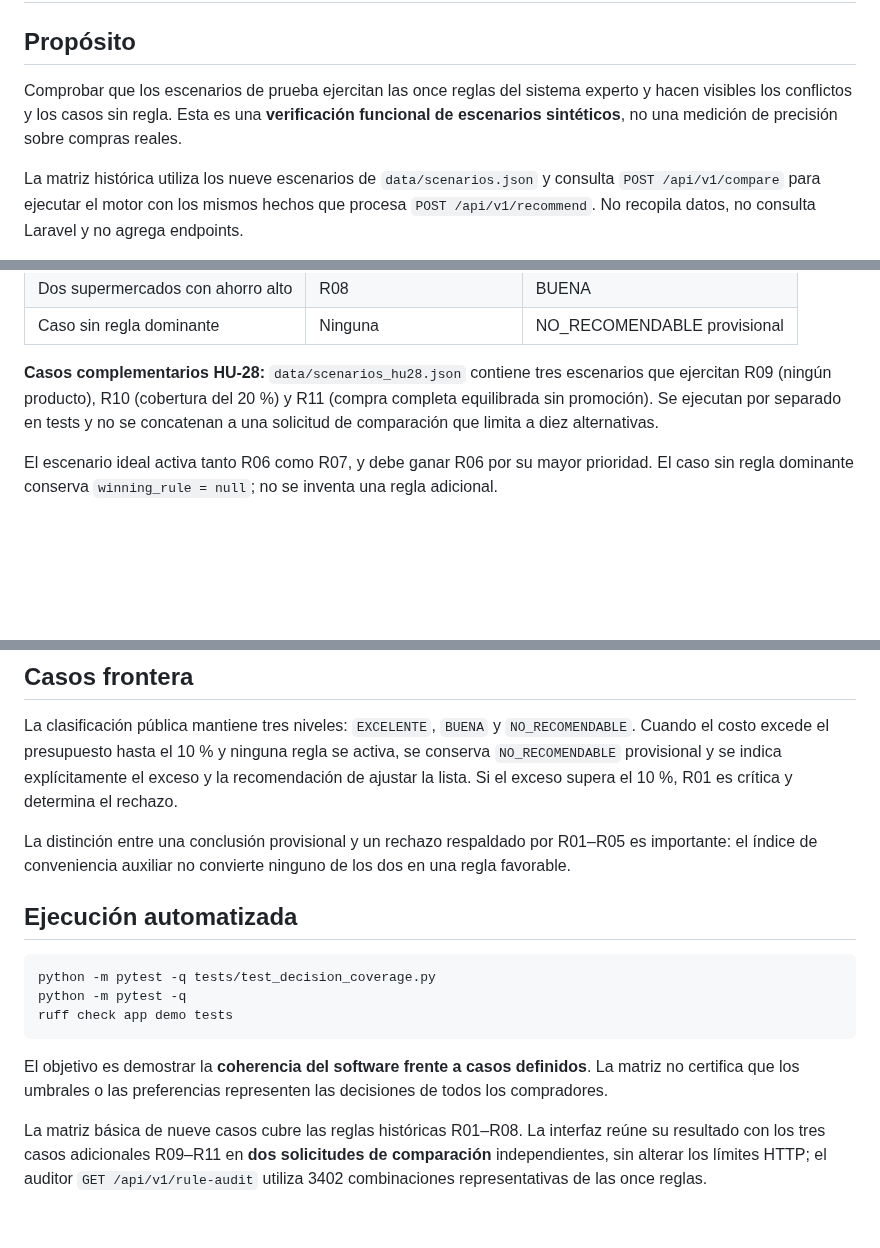
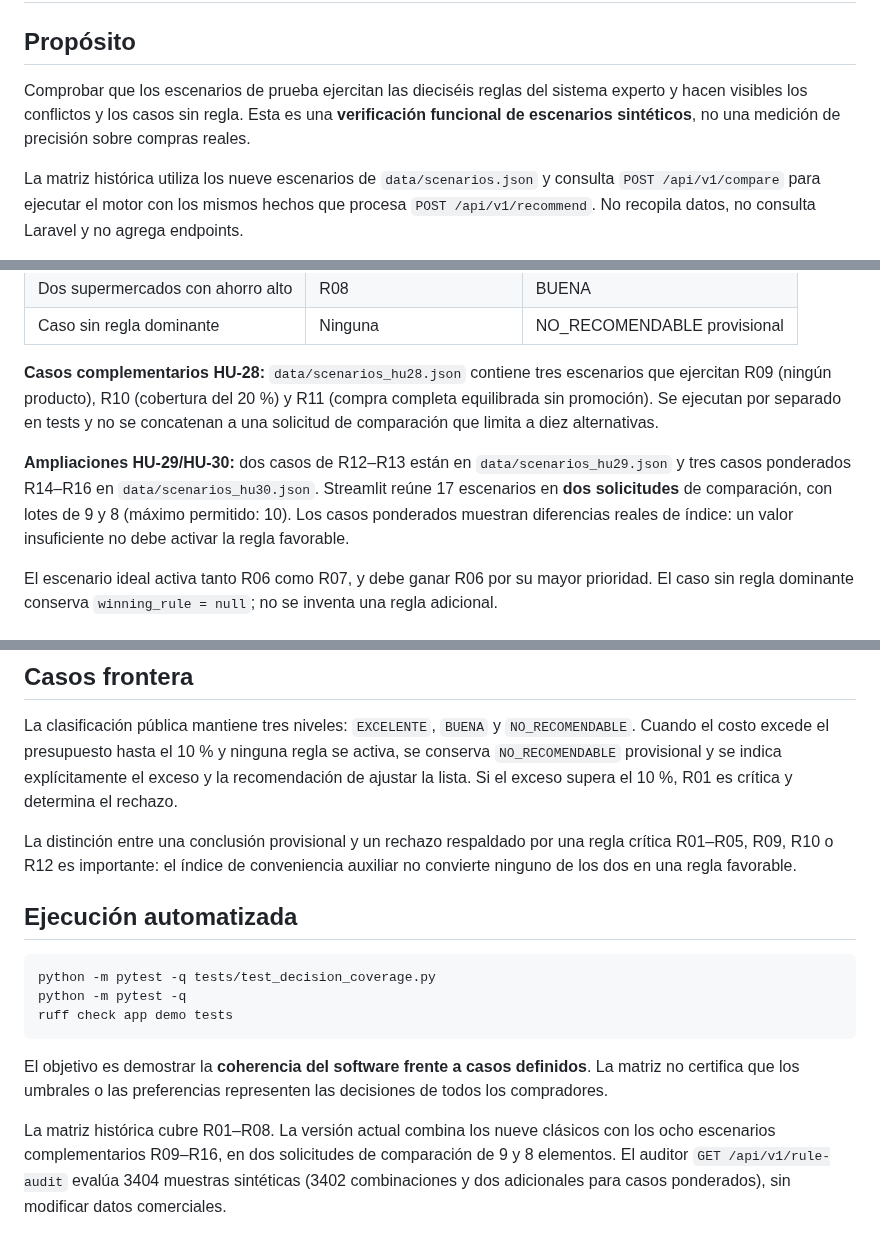
Before and after one commit to Stven2909/smartmarket-sv, a Markdown page: docs/matriz-cobertura-reglas.md, 3 parts joined by grey strips. Rendered like a GitHub page; blank space fills up the shorter version.

Commit message:
docs(hu30): update rule-coverage matrix and 3404-scenario audit scope

```diff
--- a/docs/matriz-cobertura-reglas.md
+++ b/docs/matriz-cobertura-reglas.md
@@ -2,7 +2,7 @@
 
 ## Propósito
 
-Comprobar que los escenarios de prueba ejercitan las once reglas del sistema experto y hacen visibles los conflictos y los casos sin regla. Esta es una **verificación funcional de escenarios sintéticos**, no una medición de precisión sobre compras reales.
+Comprobar que los escenarios de prueba ejercitan las dieciséis reglas del sistema experto y hacen visibles los conflictos y los casos sin regla. Esta es una **verificación funcional de escenarios sintéticos**, no una medición de precisión sobre compras reales.
 
 La matriz histórica utiliza los nueve escenarios de `data/scenarios.json` y consulta `POST /api/v1/compare` para ejecutar el motor con los mismos hechos que procesa `POST /api/v1/recommend`. No recopila datos, no consulta Laravel y no agrega endpoints.
 
@@ -22,6 +22,9 @@ La matriz histórica utiliza los nueve escenarios de `data/scenarios.json` y con
 
 **Casos complementarios HU-28:** `data/scenarios_hu28.json` contiene tres escenarios que ejercitan R09 (ningún producto), R10 (cobertura del 20 %) y R11 (compra completa equilibrada sin promoción). Se ejecutan por separado en tests y no se concatenan a una solicitud de comparación que limita a diez alternativas.
 
+**Ampliaciones HU-29/HU-30:** dos casos de R12–R13 están en `data/scenarios_hu29.json` y tres casos ponderados R14–R16 en `data/scenarios_hu30.json`. Streamlit reúne 17 escenarios en **dos solicitudes** de comparación, con lotes de 9 y 8 (máximo permitido: 10). Los casos ponderados muestran diferencias reales de índice: un valor insuficiente no debe activar la regla favorable.
+
+
 El escenario ideal activa tanto R06 como R07, y debe ganar R06 por su mayor prioridad. El caso sin regla dominante conserva `winning_rule = null`; no se inventa una regla adicional.
 
 ## Cómo leer los resultados
@@ -40,7 +43,7 @@ Los valores del panel se calculan a partir de la **traza completa devuelta por F
 
 La clasificación pública mantiene tres niveles: `EXCELENTE`, `BUENA` y `NO_RECOMENDABLE`. Cuando el costo excede el presupuesto hasta el 10 % y ninguna regla se activa, se conserva `NO_RECOMENDABLE` provisional y se indica explícitamente el exceso y la recomendación de ajustar la lista. Si el exceso supera el 10 %, R01 es crítica y determina el rechazo.
 
-La distinción entre una conclusión provisional y un rechazo respaldado por R01–R05 es importante: el índice de conveniencia auxiliar no convierte ninguno de los dos en una regla favorable.
+La distinción entre una conclusión provisional y un rechazo respaldado por una regla crítica R01–R05, R09, R10 o R12 es importante: el índice de conveniencia auxiliar no convierte ninguno de los dos en una regla favorable.
 
 ## Ejecución automatizada
 
@@ -53,4 +56,4 @@ ruff check app demo tests
 El objetivo es demostrar la **coherencia del software frente a casos definidos**. La matriz no certifica que los umbrales o las preferencias representen las decisiones de todos los compradores.
 
 
-La matriz básica de nueve casos cubre las reglas históricas R01–R08. La interfaz reúne su resultado con los tres casos adicionales R09–R11 en **dos solicitudes de comparación** independientes, sin alterar los límites HTTP; el auditor `GET /api/v1/rule-audit` utiliza 3402 combinaciones representativas de las once reglas.
+La matriz histórica cubre R01–R08. La versión actual combina los nueve clásicos con los ocho escenarios complementarios R09–R16, en dos solicitudes de comparación de 9 y 8 elementos. El auditor `GET /api/v1/rule-audit` evalúa 3404 muestras sintéticas (3402 combinaciones y dos adicionales para casos ponderados), sin modificar datos comerciales.
```
